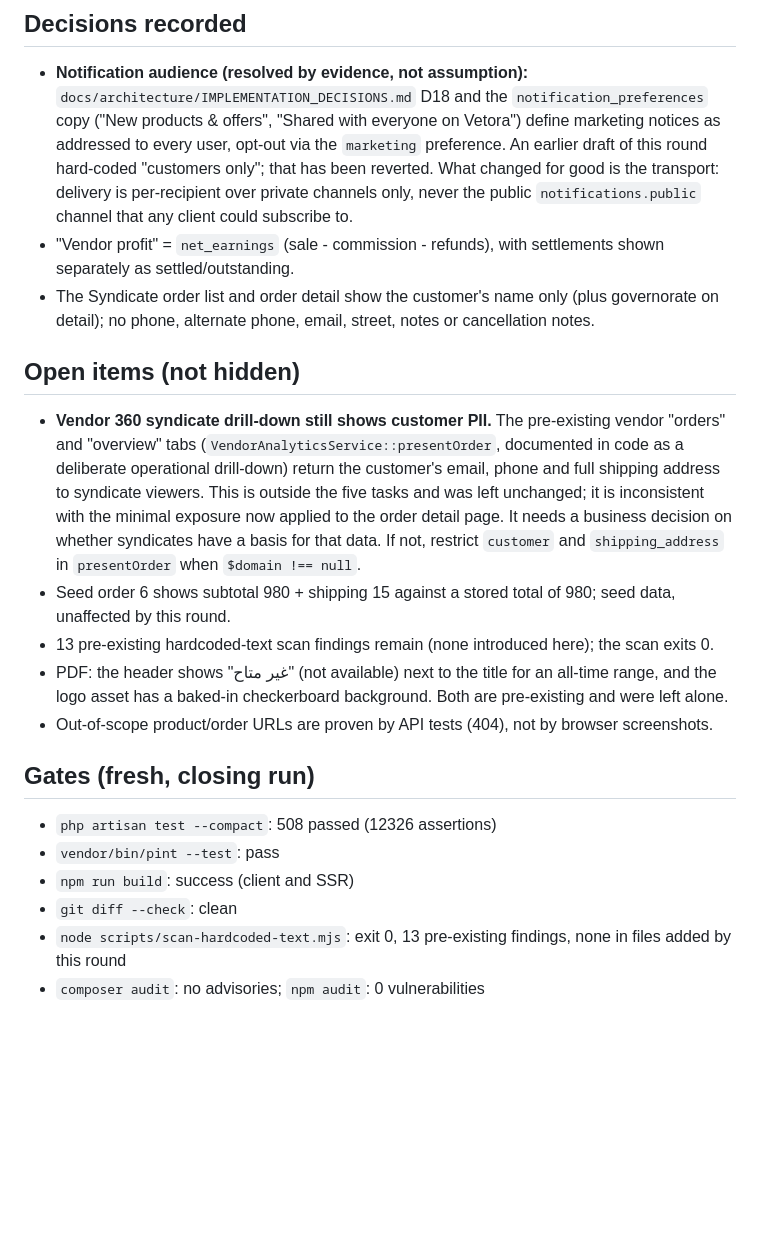
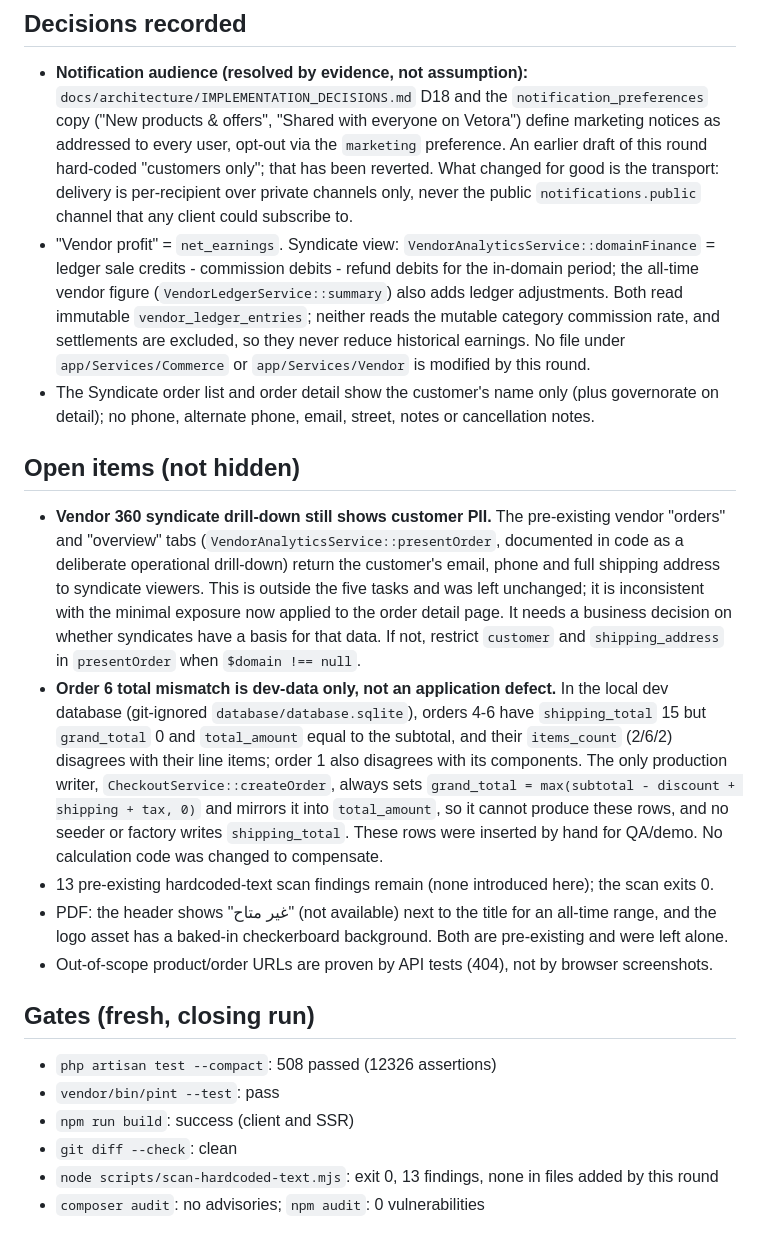
Before and after one commit to majdba123/Vitoria, a Markdown page: docs/reviews/FINAL_FUNCTIONAL_ROUND_ACCEPTANCE.md, the part around the change. GitHub-like rendering; blank space fills up the shorter version.

Commit message:
fix: close final syndicate and notification workflow gaps
Acceptance document: record profit-source confirmation, order-6 seed-data finding and fresh gate results.

Co-Authored-By: Claude Sonnet 5 <noreply@anthropic.com>

```diff
--- a/docs/reviews/FINAL_FUNCTIONAL_ROUND_ACCEPTANCE.md
+++ b/docs/reviews/FINAL_FUNCTIONAL_ROUND_ACCEPTANCE.md
@@ -12,12 +12,12 @@ Scope: five stakeholder items. No change to commission, settlement, refund, orde
 
 ## Decisions recorded
 - **Notification audience (resolved by evidence, not assumption):** `docs/architecture/IMPLEMENTATION_DECISIONS.md` D18 and the `notification_preferences` copy ("New products & offers", "Shared with everyone on Vetora") define marketing notices as addressed to every user, opt-out via the `marketing` preference. An earlier draft of this round hard-coded "customers only"; that has been reverted. What changed for good is the transport: delivery is per-recipient over private channels only, never the public `notifications.public` channel that any client could subscribe to.
-- "Vendor profit" = `net_earnings` (sale - commission - refunds), with settlements shown separately as settled/outstanding.
+- "Vendor profit" = `net_earnings`. Syndicate view: `VendorAnalyticsService::domainFinance` = ledger sale credits - commission debits - refund debits for the in-domain period; the all-time vendor figure (`VendorLedgerService::summary`) also adds ledger adjustments. Both read immutable `vendor_ledger_entries`; neither reads the mutable category commission rate, and settlements are excluded, so they never reduce historical earnings. No file under `app/Services/Commerce` or `app/Services/Vendor` is modified by this round.
 - The Syndicate order list and order detail show the customer's name only (plus governorate on detail); no phone, alternate phone, email, street, notes or cancellation notes.
 
 ## Open items (not hidden)
 - **Vendor 360 syndicate drill-down still shows customer PII.** The pre-existing vendor "orders" and "overview" tabs (`VendorAnalyticsService::presentOrder`, documented in code as a deliberate operational drill-down) return the customer's email, phone and full shipping address to syndicate viewers. This is outside the five tasks and was left unchanged; it is inconsistent with the minimal exposure now applied to the order detail page. It needs a business decision on whether syndicates have a basis for that data. If not, restrict `customer` and `shipping_address` in `presentOrder` when `$domain !== null`.
-- Seed order 6 shows subtotal 980 + shipping 15 against a stored total of 980; seed data, unaffected by this round.
+- **Order 6 total mismatch is dev-data only, not an application defect.** In the local dev database (git-ignored `database/database.sqlite`), orders 4-6 have `shipping_total` 15 but `grand_total` 0 and `total_amount` equal to the subtotal, and their `items_count` (2/6/2) disagrees with their line items; order 1 also disagrees with its components. The only production writer, `CheckoutService::createOrder`, always sets `grand_total = max(subtotal - discount + shipping + tax, 0)` and mirrors it into `total_amount`, so it cannot produce these rows, and no seeder or factory writes `shipping_total`. These rows were inserted by hand for QA/demo. No calculation code was changed to compensate.
 - 13 pre-existing hardcoded-text scan findings remain (none introduced here); the scan exits 0.
 - PDF: the header shows "غير متاح" (not available) next to the title for an all-time range, and the logo asset has a baked-in checkerboard background. Both are pre-existing and were left alone.
 - Out-of-scope product/order URLs are proven by API tests (404), not by browser screenshots.
@@ -27,5 +27,5 @@ Scope: five stakeholder items. No change to commission, settlement, refund, orde
 - `vendor/bin/pint --test`: pass
 - `npm run build`: success (client and SSR)
 - `git diff --check`: clean
-- `node scripts/scan-hardcoded-text.mjs`: exit 0, 13 pre-existing findings, none in files added by this round
+- `node scripts/scan-hardcoded-text.mjs`: exit 0, 13 findings, none in files added by this round
 - `composer audit`: no advisories; `npm audit`: 0 vulnerabilities
```
